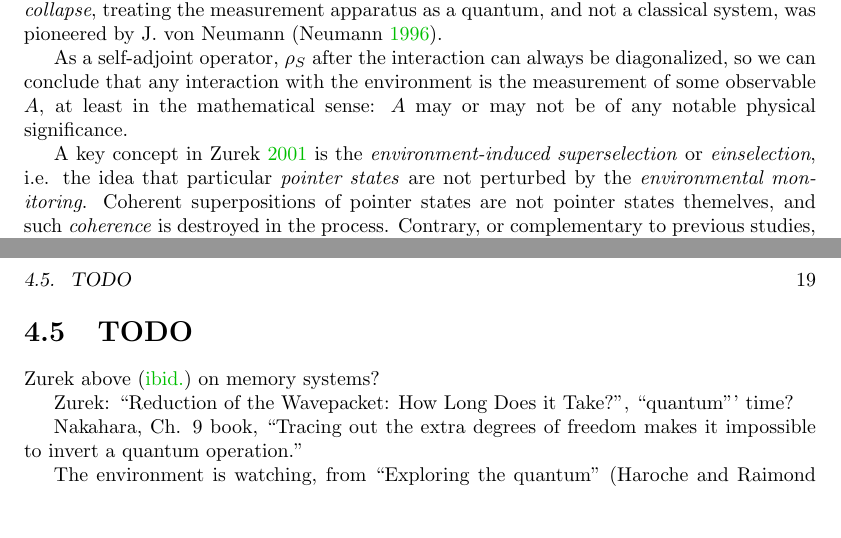
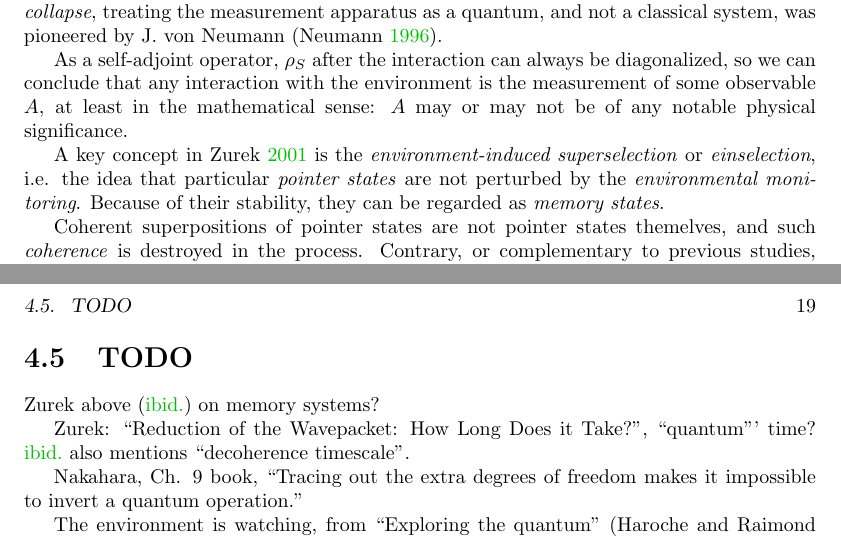
Before and after one commit to gderosa/timeq, a LaTeX thesis (main.tex, which reads tex/decohere/class.tex): two parts of pages 18 and 19 of 42, joined at a grey line, cut so that both start at the same text, the shorter picture padded with empty space. Compiled offline with pdfLaTeX.

Commit message:
decohere: mention "memory"

```diff
--- a/tex/decohere/class.tex
+++ b/tex/decohere/class.tex
@@ -39,6 +39,9 @@ A key concept in \cite{Zurek_Einselect} is the
 \term{environment-induced superselection} or \term{einselection},
 i.e. the idea that particular \term{pointer states} are not
 perturbed by the \term{environmental monitoring}.
+Because of their stability, they can be regarded as
+\term{memory states}.
+
 Coherent superpositions of pointer states are not pointer states
 themelves, and such \emph{coherence} is destroyed in the process.
 Contrary,
@@ -60,7 +63,8 @@ are caused by the system perturbing the environment}.
 Zurek above \parencite{Zurek_Einselect} on memory systems?
 
 Zurek: ``Reduction of the Wavepacket: How Long Does it Take?'',
-``quantum''' time?
+``quantum''' time? \cite{Zurek_Einselect} also mentions
+``decoherence timescale''.
 
 Nakahara, Ch. 9 book, ``Tracing out the extra degrees of freedom makes it impossible to invert a quantum operation.''
 
```
